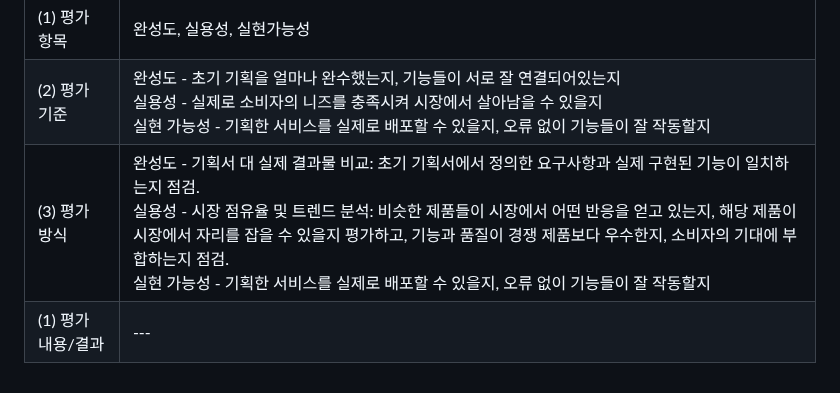
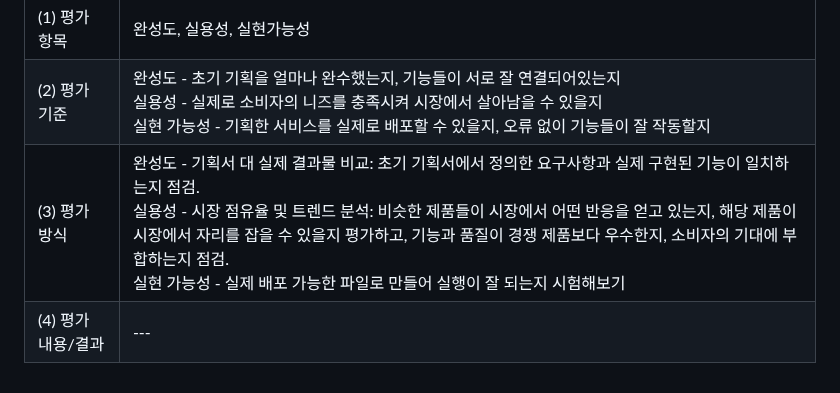
Before and after one commit to PP88-bit/2024-capston-team-08, a Markdown page: 최종보고서.md, the part around the change. GitHub-like rendering.

```diff
--- a/최종보고서.md
+++ b/최종보고서.md
@@ -40,5 +40,5 @@
 |:---  |---  |
 |(1) 평가 항목|완성도, 실용성, 실현가능성|
 |(2) 평가 기준|완성도 - 초기 기획을 얼마나 완수했는지, 기능들이 서로 잘 연결되어있는지 <br> 실용성 - 실제로 소비자의 니즈를 충족시켜 시장에서 살아남을 수 있을지 <br> 실현 가능성 - 기획한 서비스를 실제로 배포할 수 있을지, 오류 없이 기능들이 잘 작동할지|
-|(3) 평가 방식|완성도 - 기획서 대 실제 결과물 비교: 초기 기획서에서 정의한 요구사항과 실제 구현된 기능이 일치하는지 점검. <br> 실용성 - 시장 점유율 및 트렌드 분석: 비슷한 제품들이 시장에서 어떤 반응을 얻고 있는지, 해당 제품이 시장에서 자리를 잡을 수 있을지 평가하고, 기능과 품질이 경쟁 제품보다 우수한지, 소비자의 기대에 부합하는지 점검. <br> 실현 가능성 - 기획한 서비스를 실제로 배포할 수 있을지, 오류 없이 기능들이 잘 작동할지 |
-|(1) 평가 내용/결과|---  |
+|(3) 평가 방식|완성도 - 기획서 대 실제 결과물 비교: 초기 기획서에서 정의한 요구사항과 실제 구현된 기능이 일치하는지 점검. <br> 실용성 - 시장 점유율 및 트렌드 분석: 비슷한 제품들이 시장에서 어떤 반응을 얻고 있는지, 해당 제품이 시장에서 자리를 잡을 수 있을지 평가하고, 기능과 품질이 경쟁 제품보다 우수한지, 소비자의 기대에 부합하는지 점검. <br> 실현 가능성 - 실제 배포 가능한 파일로 만들어 실행이 잘 되는지 시험해보기 |
+|(4) 평가 내용/결과|---  |
```
